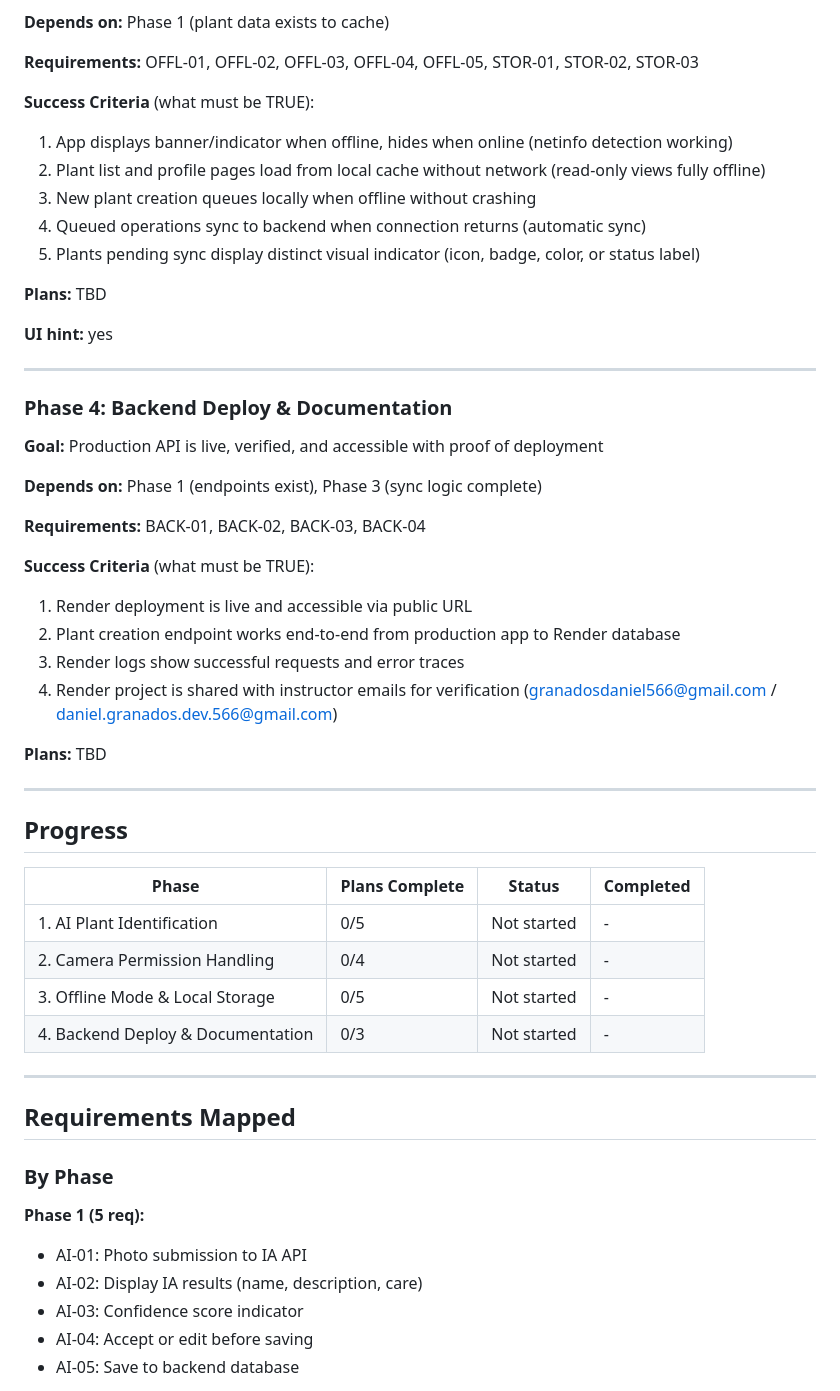
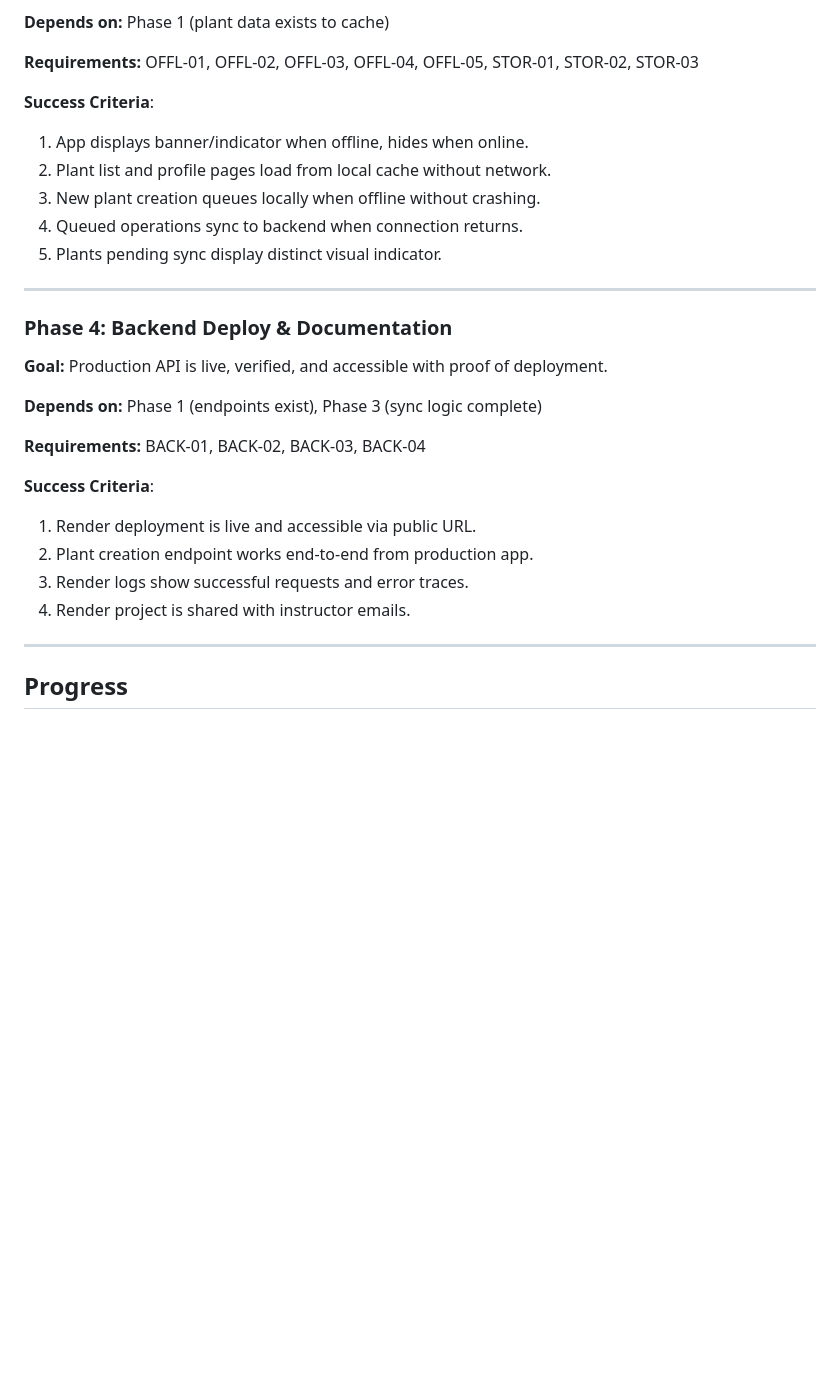
Before and after one commit to kfonsecah/iPlant, a Markdown page: .planning/ROADMAP.md, the part around one of its changes. GitHub-like rendering; blank space fills up the shorter version.

```diff
--- a/.planning/ROADMAP.md
+++ b/.planning/ROADMAP.md
@@ -74,56 +55,30 @@
 
 **Requirements:** OFFL-01, OFFL-02, OFFL-03, OFFL-04, OFFL-05, STOR-01, STOR-02, STOR-03
 
-**Success Criteria** (what must be TRUE):
-1. App displays banner/indicator when offline, hides when online (netinfo detection working)
-2. Plant list and profile pages load from local cache without network (read-only views fully offline)
-3. New plant creation queues locally when offline without crashing
-4. Queued operations sync to backend when connection returns (automatic sync)
-5. Plants pending sync display distinct visual indicator (icon, badge, color, or status label)
-
-**Plans:** TBD
-
-**UI hint:** yes
+**Success Criteria**:
+1. App displays banner/indicator when offline, hides when online.
+2. Plant list and profile pages load from local cache without network.
+3. New plant creation queues locally when offline without crashing.
+4. Queued operations sync to backend when connection returns.
+5. Plants pending sync display distinct visual indicator.
 
 ---
 
 ### Phase 4: Backend Deploy & Documentation
 
-**Goal:** Production API is live, verified, and accessible with proof of deployment
+**Goal:** Production API is live, verified, and accessible with proof of deployment.
 
 **Depends on:** Phase 1 (endpoints exist), Phase 3 (sync logic complete)
 
 **Requirements:** BACK-01, BACK-02, BACK-03, BACK-04
 
-**Success Criteria** (what must be TRUE):
-1. Render deployment is live and accessible via public URL
-2. Plant creation endpoint works end-to-end from production app to Render database
-3. Render logs show successful requests and error traces
-4. Render project is shared with instructor emails for verification (granadosdaniel566@gmail.com / daniel.granados.dev.566@gmail.com)
-
-**Plans:** TBD
+**Success Criteria**:
+1. Render deployment is live and accessible via public URL.
+2. Plant creation endpoint works end-to-end from production app.
+3. Render logs show successful requests and error traces.
+4. Render project is shared with instructor emails.
 
 ---
 
 ## Progress
 
-| Phase | Plans Complete | Status | Completed |
-|-------|----------------|--------|-----------|
-| 1. AI Plant Identification | 0/5 | Not started | - |
-| 2. Camera Permission Handling | 0/4 | Not started | - |
-| 3. Offline Mode & Local Storage | 0/5 | Not started | - |
-| 4. Backend Deploy & Documentation | 0/3 | Not started | - |
-
----
-
-## Requirements Mapped
-
-### By Phase
-
-**Phase 1 (5 req):**
-- AI-01: Photo submission to IA API
-- AI-02: Display IA results (name, description, care)
-- AI-03: Confidence score indicator
-- AI-04: Accept or edit before saving
-- AI-05: Save to backend database
-
```
Also changed, not shown: other parts of .planning/ROADMAP.md (+30 -65 lines), .planning/PROJECT.md (+8 -5 lines), .planning/REQUIREMENTS.md (+28 -25 lines).
